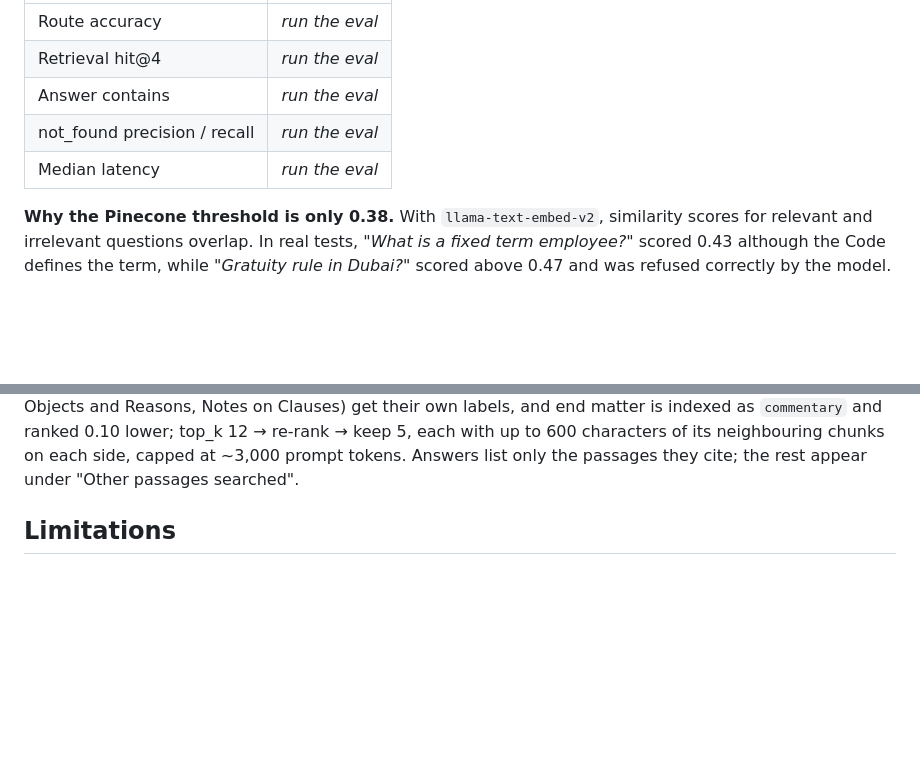
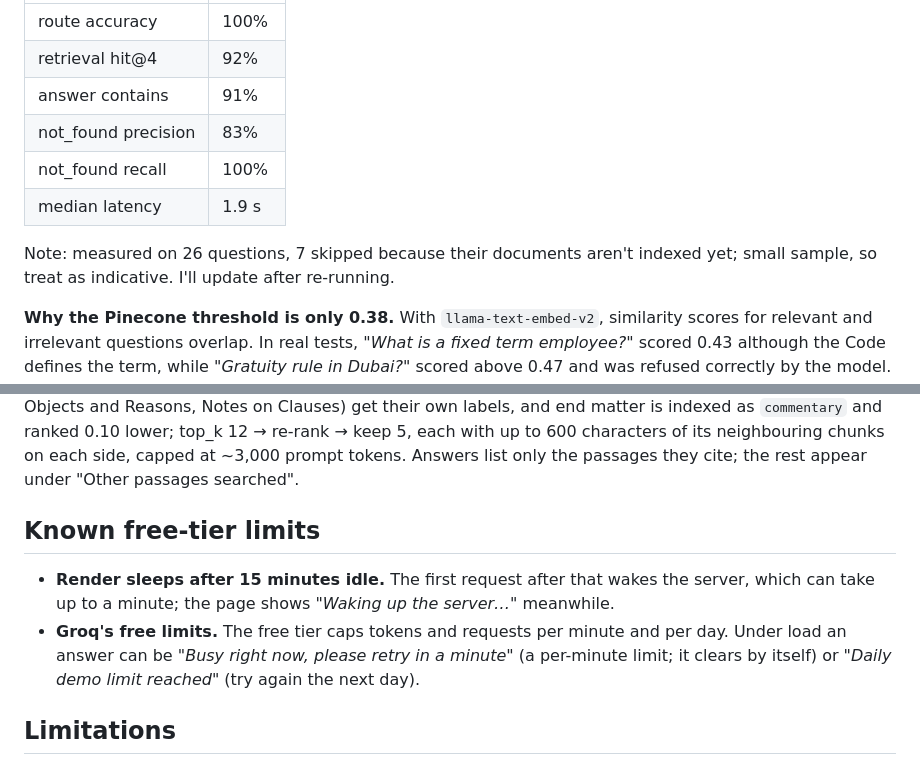
Before and after one commit to rushimakwana112-cpu/compliance-copilot-india, a Markdown page: README.md, 2 parts joined by grey strips. Drawn GitHub-style; blank space fills up the shorter version.

Commit message:
README: evaluation results and known free-tier limits
Adds the measured eval table (26 questions, 7 skipped for missing documents)
with its note, between markers that scripts/run_all.ps1 can rewrite, and a
"Known free-tier limits" section (Render sleeps after 15 min idle; Groq
per-minute and daily limits).

Co-Authored-By: Claude Opus 5.5 (1M context) <noreply@anthropic.com>
Claude-Session: https://claude.ai/code/session_01RhJAfHsdoqP3tkYd4ZDUyo

```diff
--- a/README.md
+++ b/README.md
@@ -230,15 +231,24 @@ python -m eval.run --sweep 0.34,0.38,0.42,0.47
 |---|---|
-| Route accuracy | _run the eval_ |
-| Retrieval hit@4 | _run the eval_ |
-| Answer contains | _run the eval_ |
-| not_found precision / recall | _run the eval_ |
-| Median latency | _run the eval_ |
+| route accuracy | 100% |
+| retrieval hit@4 | 92% |
+| answer contains | 91% |
+| not_found precision | 83% |
+| not_found recall | 100% |
+| median latency | 1.9 s |
+
+Note: measured on 26 questions, 7 skipped because their documents aren't indexed yet; small sample, so treat as indicative. I'll update after re-running.
+<!-- eval-results:end -->
 
 **Why the Pinecone threshold is only 0.38.** With `llama-text-embed-v2`, similarity scores for relevant and irrelevant questions overlap. In real tests, *"What is a fixed term employee?"* scored 0.43 although the Code defines the term, while *"Gratuity rule in Dubai?"* scored above 0.47 and was refused correctly by the model. No single threshold separates those, so the threshold now only blocks clear nonsense and the real guards are elsewhere: questions about foreign places are refused before retrieval, a chunk that defines the question's term is always sent to the model, and the model must answer exactly NOT_FOUND when the passages don't answer the question.
 
 **Re-tune after switching embedding models.** `llama-text-embed-v2` and `bge-m3` score on different scales, so a threshold that works for one can refuse too much, or too little, with the other. Run the sweep once per mode.
 
 **Tuning log** (fill in as you tune): which `SCORE_THRESHOLD` and chunk size you started with, what the sweep showed, and what you changed. Defaults: threshold 0.38 for Pinecone embeddings and 0.55 for bge-m3; one chunk per defined term in Definitions sections (up to ~3,000 characters), other chunks up to ~1,800 characters with 200 overlap, cut only between sub-clauses; Schedules and end matter (Statement of Objects and Reasons, Notes on Clauses) get their own labels, and end matter is indexed as `commentary` and ranked 0.10 lower; top_k 12 → re-rank → keep 5, each with up to 600 characters of its neighbouring chunks on each side, capped at ~3,000 prompt tokens. Answers list only the passages they cite; the rest appear under "Other passages searched".
+
+## Known free-tier limits
+
+- **Render sleeps after 15 minutes idle.** The first request after that wakes the server, which can take up to a minute; the page shows *"Waking up the server…"* meanwhile.
+- **Groq's free limits.** The free tier caps tokens and requests per minute and per day. Under load an answer can be *"Busy right now, please retry in a minute"* (a per-minute limit; it clears by itself) or *"Daily demo limit reached"* (try again the next day).
 
 ## Limitations
 
```
Also changed, not shown: other parts of README.md (+2 -1 lines).
